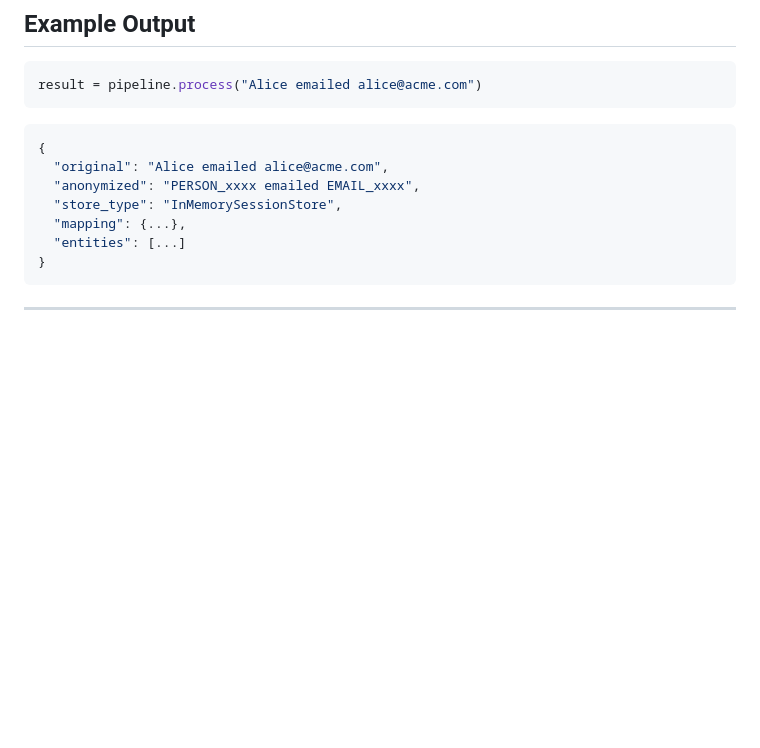
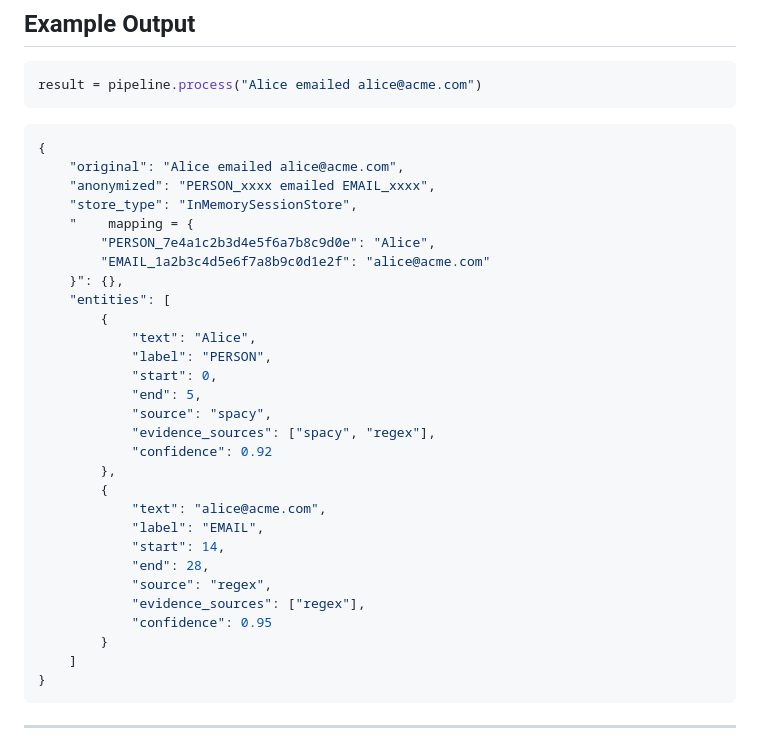
Before and after one commit to taivium-ai/taivium, a Markdown page: README.md, the part around the change. Rendered like a GitHub page; blank space fills up the shorter version.

Commit message:
example output

````diff
--- a/README.md
+++ b/README.md
@@ -279,11 +279,33 @@ result = pipeline.process("Alice emailed alice@acme.com")
 
 ```json
 {
-  "original": "Alice emailed alice@acme.com",
-  "anonymized": "PERSON_xxxx emailed EMAIL_xxxx",
-  "store_type": "InMemorySessionStore",
-  "mapping": {...},
-  "entities": [...]
+    "original": "Alice emailed alice@acme.com",
+    "anonymized": "PERSON_xxxx emailed EMAIL_xxxx",
+    "store_type": "InMemorySessionStore",
+    "    mapping = {
+        "PERSON_7e4a1c2b3d4e5f6a7b8c9d0e": "Alice",
+        "EMAIL_1a2b3c4d5e6f7a8b9c0d1e2f": "alice@acme.com"
+    }": {},
+    "entities": [
+        {
+            "text": "Alice",
+            "label": "PERSON",
+            "start": 0,
+            "end": 5,
+            "source": "spacy",
+            "evidence_sources": ["spacy", "regex"],
+            "confidence": 0.92
+        },
+        {
+            "text": "alice@acme.com",
+            "label": "EMAIL",
+            "start": 14,
+            "end": 28,
+            "source": "regex",
+            "evidence_sources": ["regex"],
+            "confidence": 0.95
+        }
+    ]
 }
 ```
 
````
